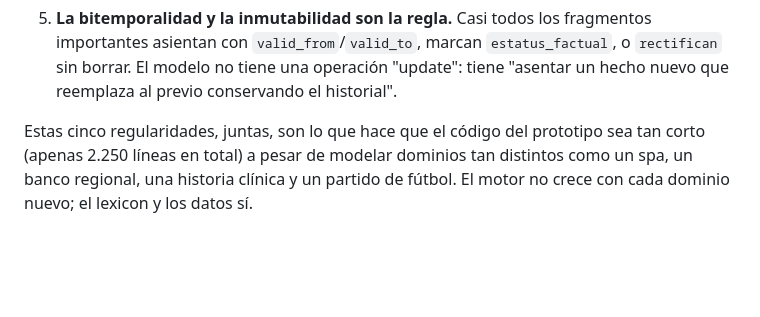
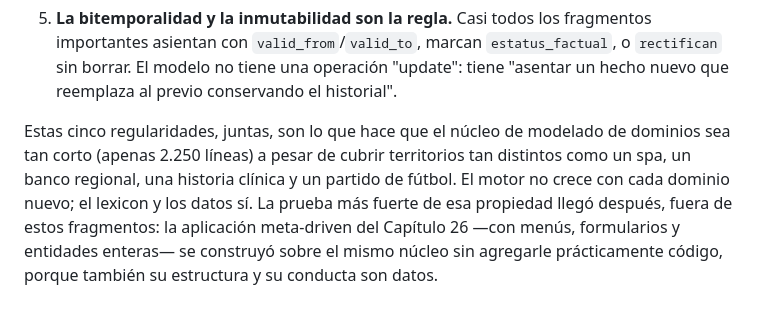
Before and after one commit to joseabantomarin/WQuestions, a Markdown page: libro/manuscrito/29_anexo_codigo.md, the part around the change. Rendered like a GitHub page; blank space fills up the shorter version.

Commit message:
docs(libro): anexo 29 — el conteo refiere al núcleo de dominios; nota a la app meta-driven (Cap 26)
Co-Authored-By: Claude Opus 4.8 (1M context) <noreply@anthropic.com>

```diff
--- a/libro/manuscrito/29_anexo_codigo.md
+++ b/libro/manuscrito/29_anexo_codigo.md
@@ -360,4 +360,4 @@ Si se revisan los 20 fragmentos en serie, se observan cinco regularidades que va
 
 5. **La bitemporalidad y la inmutabilidad son la regla.** Casi todos los fragmentos importantes asientan con `valid_from`/`valid_to`, marcan `estatus_factual`, o `rectifican` sin borrar. El modelo no tiene una operación "update": tiene "asentar un hecho nuevo que reemplaza al previo conservando el historial".
 
-Estas cinco regularidades, juntas, son lo que hace que el código del prototipo sea tan corto (apenas 2.250 líneas en total) a pesar de modelar dominios tan distintos como un spa, un banco regional, una historia clínica y un partido de fútbol. El motor no crece con cada dominio nuevo; el lexicon y los datos sí.
+Estas cinco regularidades, juntas, son lo que hace que el núcleo de modelado de dominios sea tan corto (apenas 2.250 líneas) a pesar de cubrir territorios tan distintos como un spa, un banco regional, una historia clínica y un partido de fútbol. El motor no crece con cada dominio nuevo; el lexicon y los datos sí. La prueba más fuerte de esa propiedad llegó después, fuera de estos fragmentos: la aplicación meta-driven del Capítulo 26 —con menús, formularios y entidades enteras— se construyó sobre el mismo núcleo sin agregarle prácticamente código, porque también su estructura y su conducta son datos.
```
